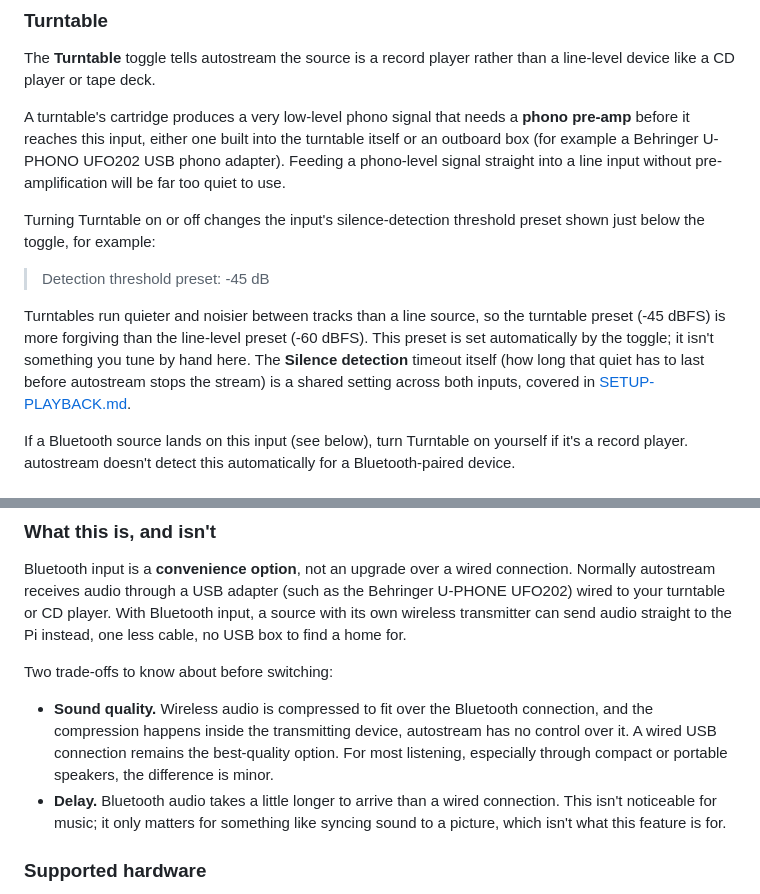
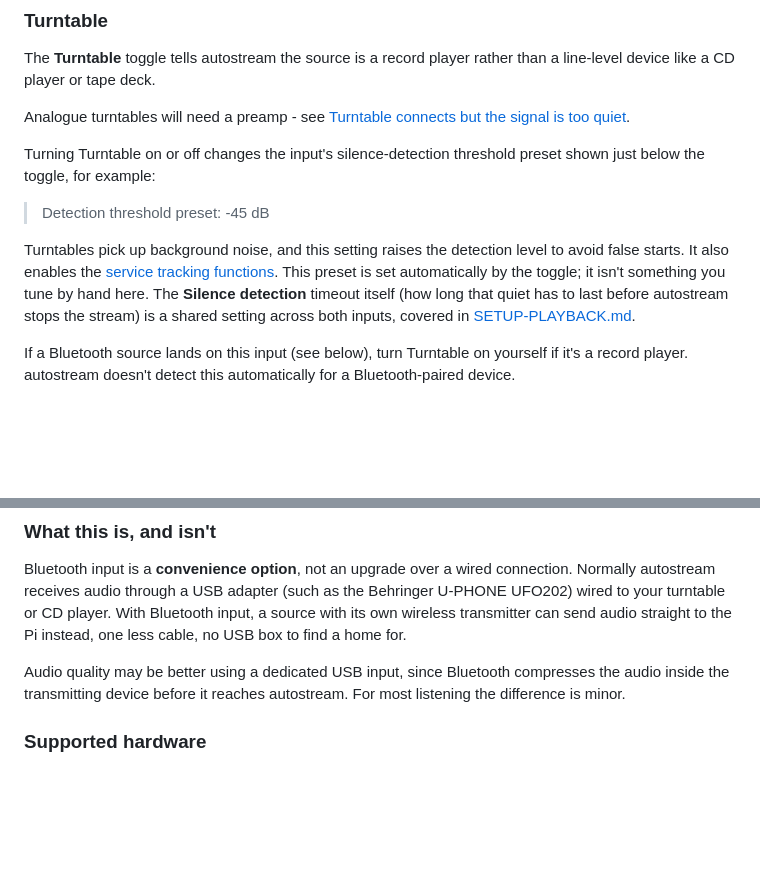
Before and after one commit to lo-tech-systems/autostream, a Markdown page: docs/SETUP-INPUTS.md, 2 parts joined by grey strips. Rendered like a GitHub page; blank space fills up the shorter version.

Commit message:
docs: trim inputs turntable and bluetooth wording, move preamp note to troubleshooting
Co-Authored-By: Claude Opus 4.8 <noreply@anthropic.com>

```diff
--- a/docs/SETUP-INPUTS.md
+++ b/docs/SETUP-INPUTS.md
@@ -31,13 +31,13 @@ A few behaviours worth knowing:
 
 The **Turntable** toggle tells autostream the source is a record player rather than a line-level device like a CD player or tape deck.
 
-A turntable's cartridge produces a very low-level phono signal that needs a **phono pre-amp** before it reaches this input, either one built into the turntable itself or an outboard box (for example a Behringer U-PHONO UFO202 USB phono adapter). Feeding a phono-level signal straight into a line input without pre-amplification will be far too quiet to use.
+Analogue turntables will need a preamp - see [Turntable connects but the signal is too quiet](TROUBLESHOOTING.md#turntable-connects-but-the-signal-is-too-quiet).
 
 Turning Turntable on or off changes the input's silence-detection threshold preset shown just below the toggle, for example:
 
 > Detection threshold preset: -45 dB
 
-Turntables run quieter and noisier between tracks than a line source, so the turntable preset (-45 dBFS) is more forgiving than the line-level preset (-60 dBFS). This preset is set automatically by the toggle; it isn't something you tune by hand here. The **Silence detection** timeout itself (how long that quiet has to last before autostream stops the stream) is a shared setting across both inputs, covered in [SETUP-PLAYBACK.md](SETUP-PLAYBACK.md).
+Turntables pick up background noise, and this setting raises the detection level to avoid false starts. It also enables the [service tracking functions](SERVICE.md). This preset is set automatically by the toggle; it isn't something you tune by hand here. The **Silence detection** timeout itself (how long that quiet has to last before autostream stops the stream) is a shared setting across both inputs, covered in [SETUP-PLAYBACK.md](SETUP-PLAYBACK.md).
 
 If a Bluetooth source lands on this input (see below), turn Turntable on yourself if it's a record player. autostream doesn't detect this automatically for a Bluetooth-paired device.
 
@@ -70,10 +70,7 @@ Some turntables (and other sources) have a built-in Bluetooth transmitter. If yo
 
 Bluetooth input is a **convenience option**, not an upgrade over a wired connection. Normally autostream receives audio through a USB adapter (such as the Behringer U-PHONE UFO202) wired to your turntable or CD player. With Bluetooth input, a source with its own wireless transmitter can send audio straight to the Pi instead, one less cable, no USB box to find a home for.
 
-Two trade-offs to know about before switching:
-
-* **Sound quality.** Wireless audio is compressed to fit over the Bluetooth connection, and the compression happens inside the transmitting device, autostream has no control over it. A wired USB connection remains the best-quality option. For most listening, especially through compact or portable speakers, the difference is minor.
-* **Delay.** Bluetooth audio takes a little longer to arrive than a wired connection. This isn't noticeable for music; it only matters for something like syncing sound to a picture, which isn't what this feature is for.
+Audio quality may be better using a dedicated USB input, since Bluetooth compresses the audio inside the transmitting device before it reaches autostream. For most listening the difference is minor.
 
 ### Supported hardware
 
```
Also changed, not shown: docs/TROUBLESHOOTING.md (+11 -0 lines).
